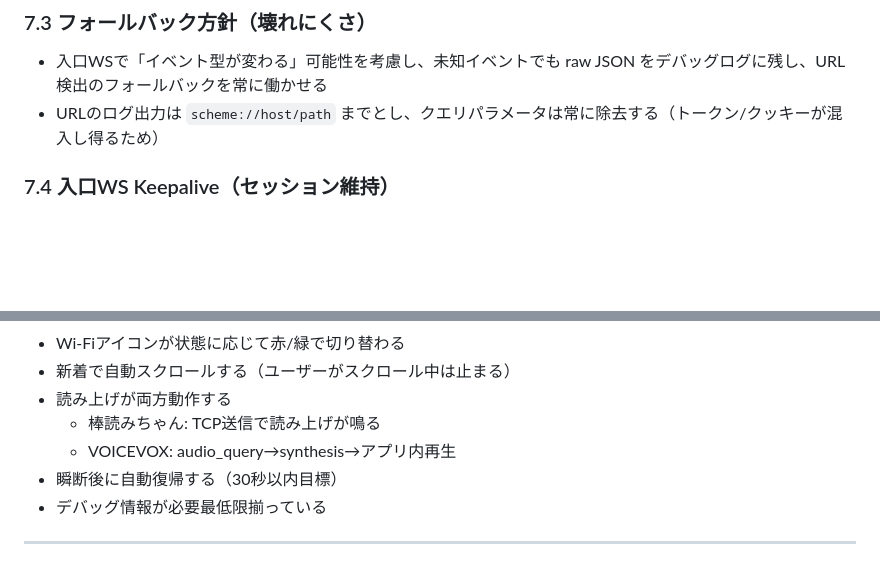
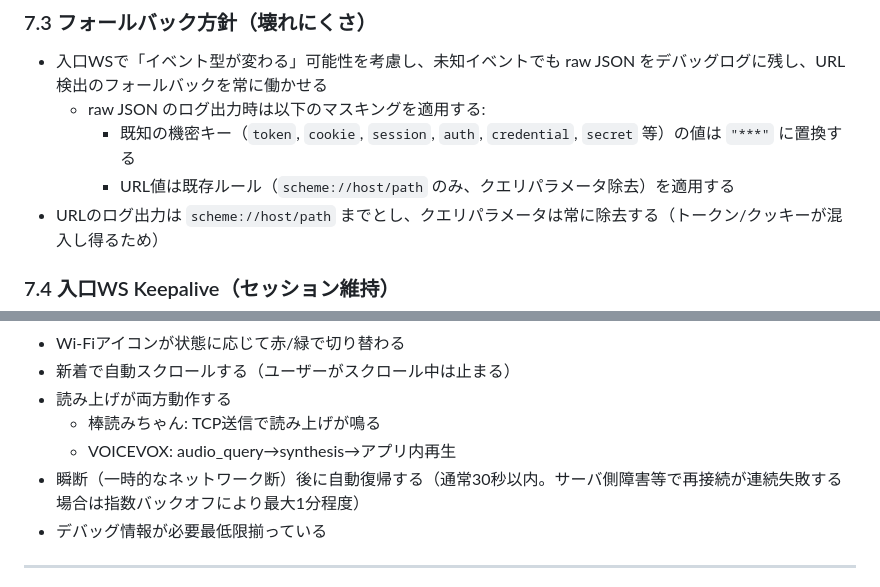
Before and after one commit to sahya/comerune, a Markdown page: docs/specs/Integrated_Requirements_and_Specification.md, 2 parts joined by grey strips. Drawn GitHub-style; blank space fills up the shorter version.

Commit message:
docs: update fallback policy for logging raw JSON and enhance security measures

```diff
--- a/docs/specs/Integrated_Requirements_and_Specification.md
+++ b/docs/specs/Integrated_Requirements_and_Specification.md
@@ -234,6 +234,9 @@ v1.2 では以下の3画面構成とする。詳細は `UI_Specification.md` に
 
 ### 7.3 フォールバック方針（壊れにくさ）
 - 入口WSで「イベント型が変わる」可能性を考慮し、未知イベントでも raw JSON をデバッグログに残し、URL検出のフォールバックを常に働かせる
+  - raw JSON のログ出力時は以下のマスキングを適用する:
+    - 既知の機密キー（`token`, `cookie`, `session`, `auth`, `credential`, `secret` 等）の値は `"***"` に置換する
+    - URL値は既存ルール（`scheme://host/path` のみ、クエリパラメータ除去）を適用する
 - URLのログ出力は `scheme://host/path` までとし、クエリパラメータは常に除去する（トークン/クッキーが混入し得るため）
 
 ### 7.4 入口WS Keepalive（セッション維持）
@@ -404,7 +407,7 @@ v1.2 では以下の3画面構成とする。詳細は `UI_Specification.md` に
 - 読み上げが両方動作する
   - 棒読みちゃん: TCP送信で読み上げが鳴る
   - VOICEVOX: audio_query→synthesis→アプリ内再生
-- 瞬断後に自動復帰する（30秒以内目標）
+- 瞬断（一時的なネットワーク断）後に自動復帰する（通常30秒以内。サーバ側障害等で再接続が連続失敗する場合は指数バックオフにより最大1分程度）
 - デバッグ情報が必要最低限揃っている
 
 ---
```
